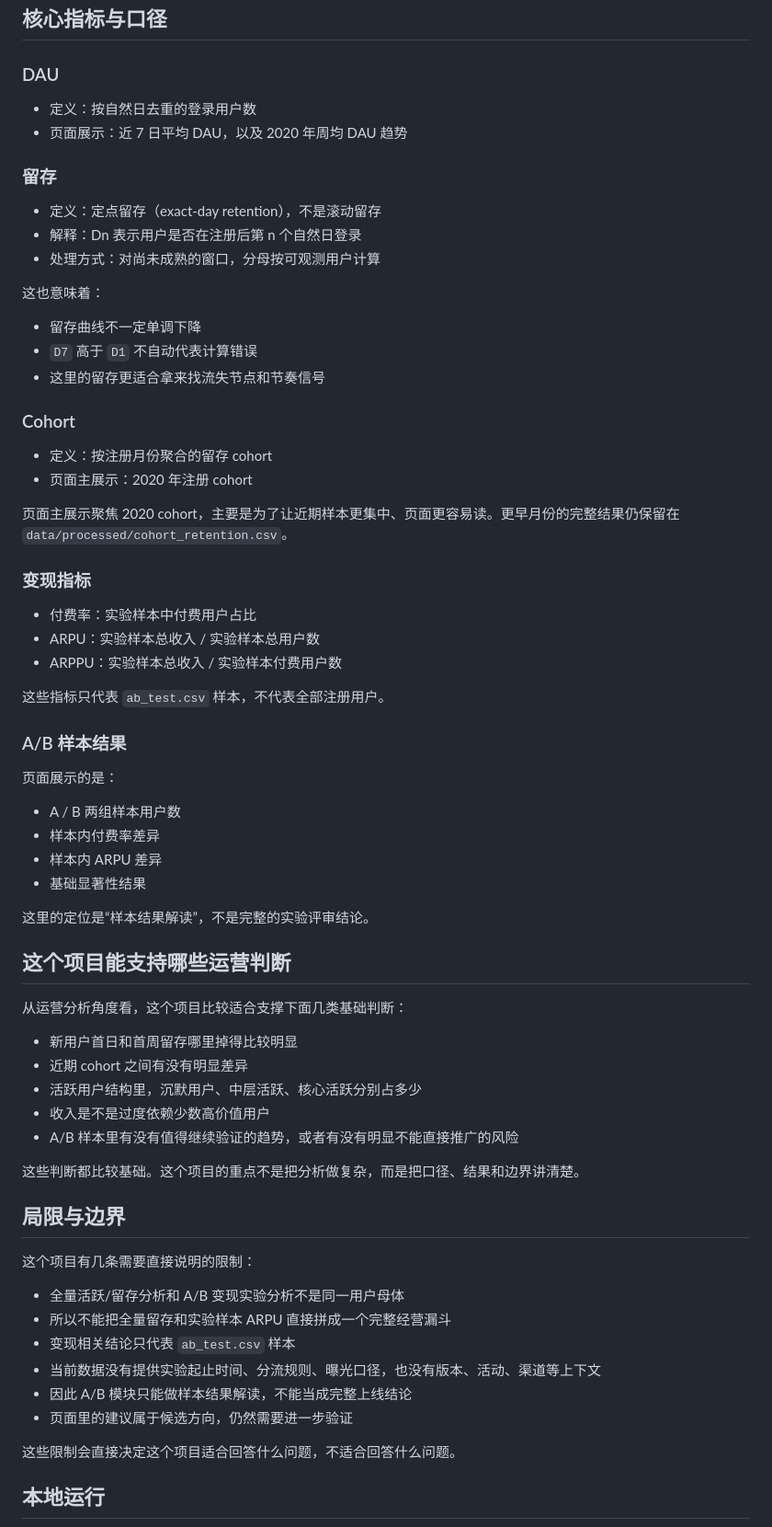
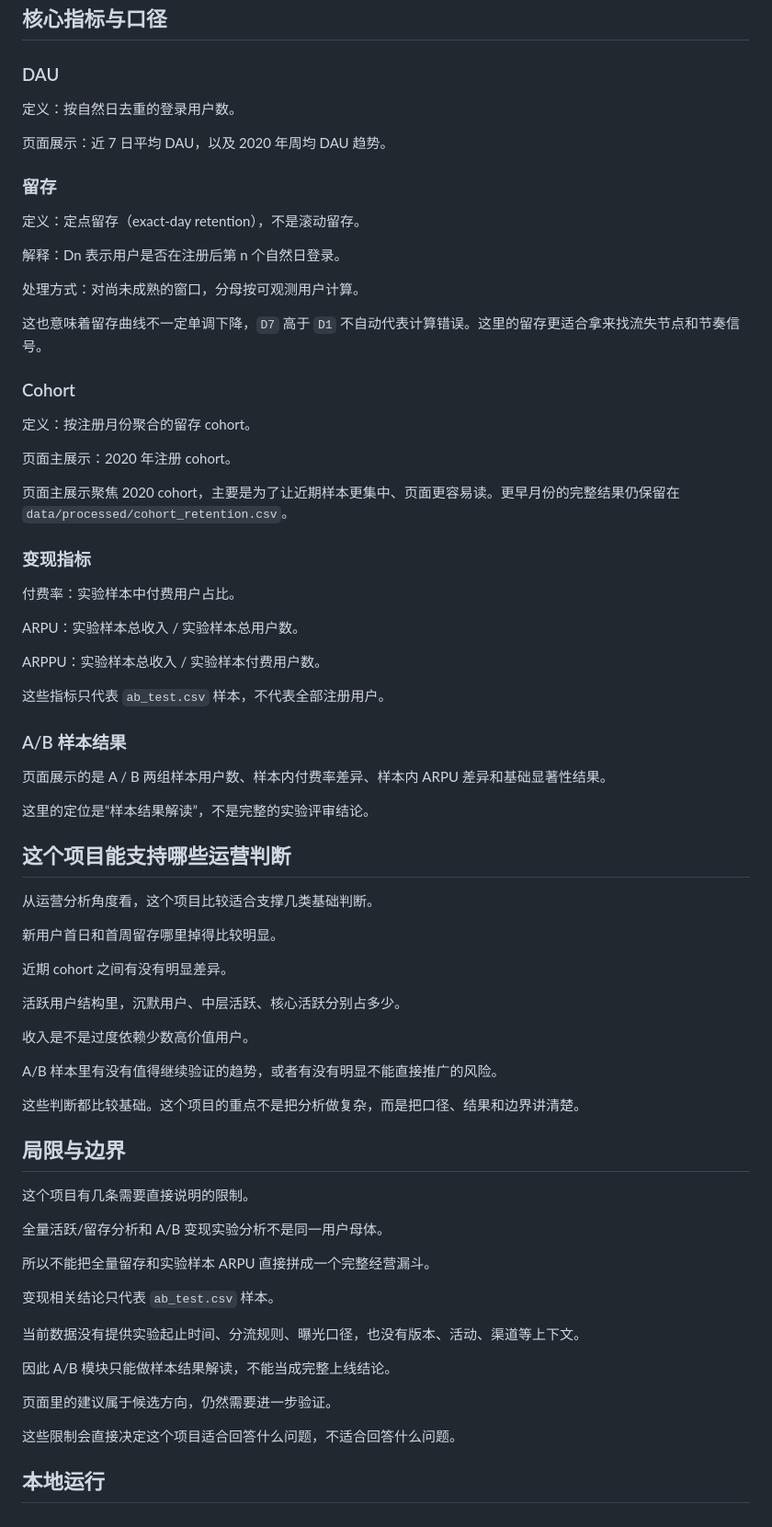
Before and after one commit to Rayna-RRR/gamelytics-dashboard, a Markdown page: README.md, the part around one of its changes. Shown at 92% size. Drawn GitHub-style.

```diff
--- a/README.md
+++ b/README.md
@@ -85,69 +92,75 @@
 
 ### DAU
 
-- 定义：按自然日去重的登录用户数
-- 页面展示：近 7 日平均 DAU，以及 2020 年周均 DAU 趋势
+定义：按自然日去重的登录用户数。
+
+页面展示：近 7 日平均 DAU，以及 2020 年周均 DAU 趋势。
 
 ### 留存
 
-- 定义：定点留存（exact-day retention），不是滚动留存
-- 解释：Dn 表示用户是否在注册后第 n 个自然日登录
-- 处理方式：对尚未成熟的窗口，分母按可观测用户计算
+定义：定点留存（exact-day retention），不是滚动留存。
 
-这也意味着：
+解释：Dn 表示用户是否在注册后第 n 个自然日登录。
 
-- 留存曲线不一定单调下降
-- `D7` 高于 `D1` 不自动代表计算错误
-- 这里的留存更适合拿来找流失节点和节奏信号
+处理方式：对尚未成熟的窗口，分母按可观测用户计算。
+
+这也意味着留存曲线不一定单调下降，`D7` 高于 `D1` 不自动代表计算错误。这里的留存更适合拿来找流失节点和节奏信号。
 
 ### Cohort
 
-- 定义：按注册月份聚合的留存 cohort
-- 页面主展示：2020 年注册 cohort
+定义：按注册月份聚合的留存 cohort。
+
+页面主展示：2020 年注册 cohort。
 
 页面主展示聚焦 2020 cohort，主要是为了让近期样本更集中、页面更容易读。更早月份的完整结果仍保留在 `data/processed/cohort_retention.csv`。
 
 ### 变现指标
 
-- 付费率：实验样本中付费用户占比
-- ARPU：实验样本总收入 / 实验样本总用户数
-- ARPPU：实验样本总收入 / 实验样本付费用户数
+付费率：实验样本中付费用户占比。
+
+ARPU：实验样本总收入 / 实验样本总用户数。
+
+ARPPU：实验样本总收入 / 实验样本付费用户数。
 
 这些指标只代表 `ab_test.csv` 样本，不代表全部注册用户。
 
 ### A/B 样本结果
 
-页面展示的是：
-
-- A / B 两组样本用户数
-- 样本内付费率差异
-- 样本内 ARPU 差异
-- 基础显著性结果
+页面展示的是 A / B 两组样本用户数、样本内付费率差异、样本内 ARPU 差异和基础显著性结果。
 
 这里的定位是“样本结果解读”，不是完整的实验评审结论。
 
 ## 这个项目能支持哪些运营判断
 
-从运营分析角度看，这个项目比较适合支撑下面几类基础判断：
+从运营分析角度看，这个项目比较适合支撑几类基础判断。
 
-- 新用户首日和首周留存哪里掉得比较明显
-- 近期 cohort 之间有没有明显差异
-- 活跃用户结构里，沉默用户、中层活跃、核心活跃分别占多少
-- 收入是不是过度依赖少数高价值用户
-- A/B 样本里有没有值得继续验证的趋势，或者有没有明显不能直接推广的风险
+新用户首日和首周留存哪里掉得比较明显。
+
+近期 cohort 之间有没有明显差异。
+
+活跃用户结构里，沉默用户、中层活跃、核心活跃分别占多少。
+
+收入是不是过度依赖少数高价值用户。
+
+A/B 样本里有没有值得继续验证的趋势，或者有没有明显不能直接推广的风险。
 
 这些判断都比较基础。这个项目的重点不是把分析做复杂，而是把口径、结果和边界讲清楚。
 
 ## 局限与边界
 
-这个项目有几条需要直接说明的限制：
+这个项目有几条需要直接说明的限制。
 
-- 全量活跃/留存分析和 A/B 变现实验分析不是同一用户母体
-- 所以不能把全量留存和实验样本 ARPU 直接拼成一个完整经营漏斗
-- 变现相关结论只代表 `ab_test.csv` 样本
-- 当前数据没有提供实验起止时间、分流规则、曝光口径，也没有版本、活动、渠道等上下文
-- 因此 A/B 模块只能做样本结果解读，不能当成完整上线结论
-- 页面里的建议属于候选方向，仍然需要进一步验证
+全量活跃/留存分析和 A/B 变现实验分析不是同一用户母体。
+
+所以不能把全量留存和实验样本 ARPU 直接拼成一个完整经营漏斗。
+
+变现相关结论只代表 `ab_test.csv` 样本。
+
+当前数据没有提供实验起止时间、分流规则、曝光口径，也没有版本、活动、渠道等上下文。
+
+因此 A/B 模块只能做样本结果解读，不能当成完整上线结论。
+
+页面里的建议属于候选方向，仍然需要进一步验证。
 
 这些限制会直接决定这个项目适合回答什么问题，不适合回答什么问题。
 
```
Also changed, not shown: other parts of README.md (+64 -58 lines).
